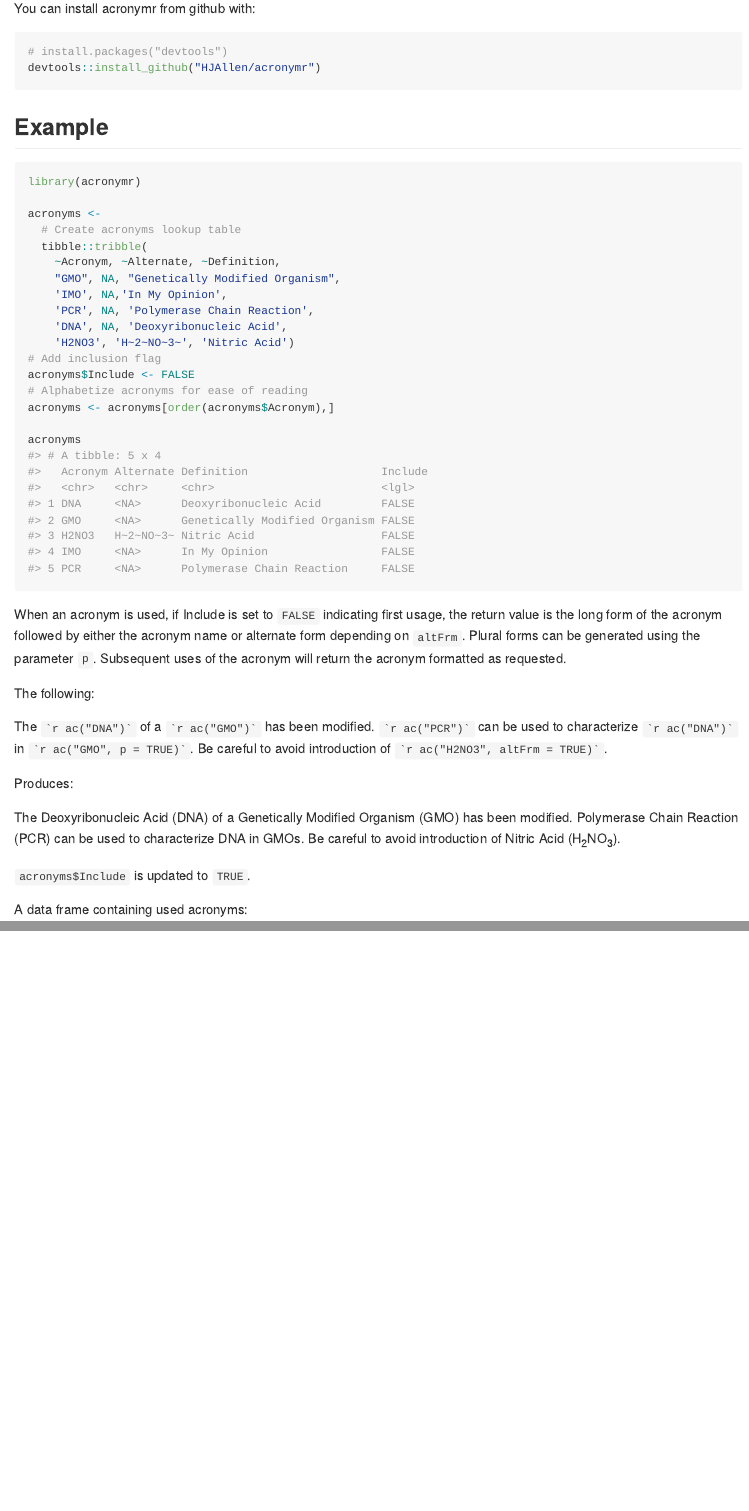
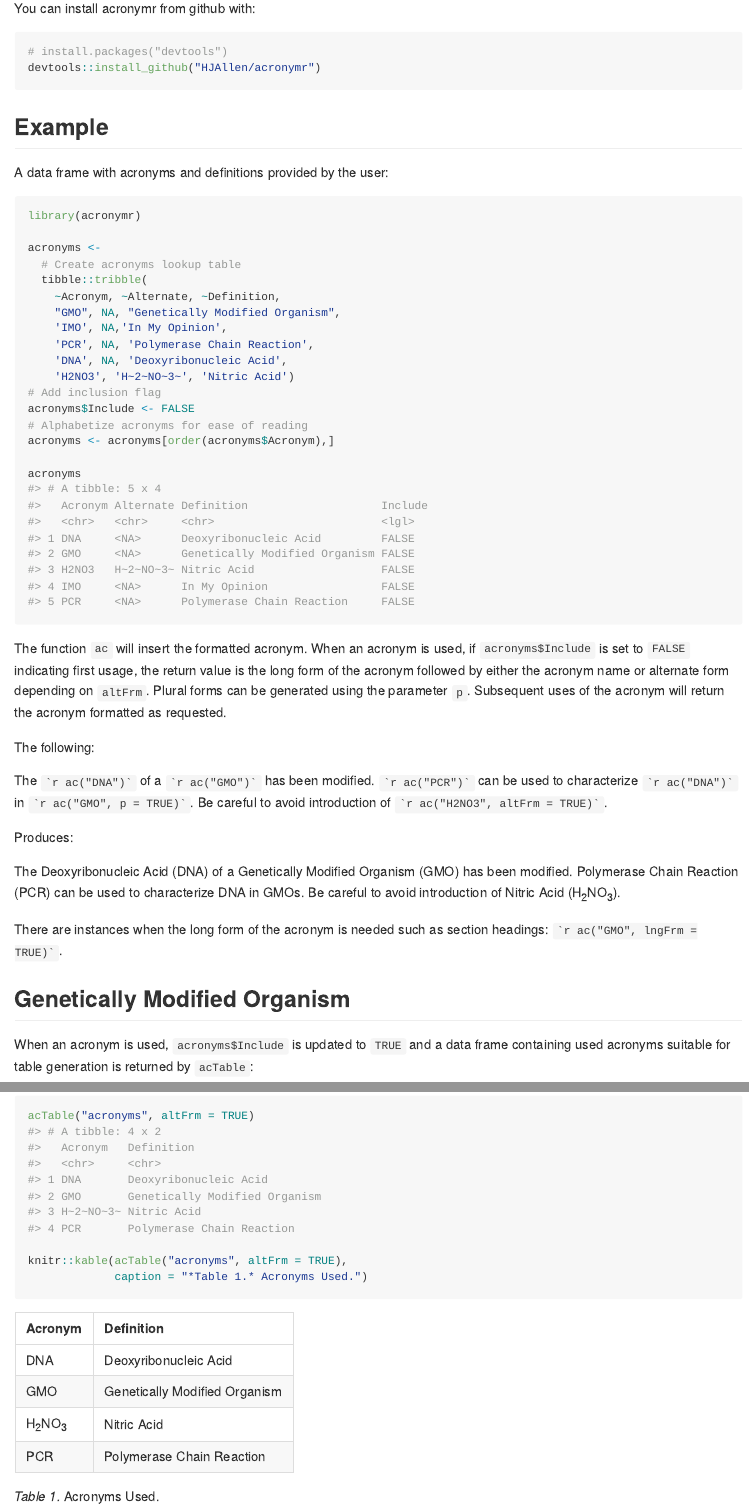
Before and after one commit to HJAllen/acronymr, an R Markdown document (README.Rmd): the page in a window 1100 px wide, from 370 px down, and a second part further down, joined at a grey line. The pictures show the output file README.md that the author committed with the source, drawn offline in the style of GitHub.

Commit message:
updated README, Vignette, and ac

````diff
--- a/README.Rmd
+++ b/README.Rmd
@@ -29,7 +29,7 @@ devtools::install_github("HJAllen/acronymr")
 
 ## Example
 
-
+A data frame with acronyms and definitions provided by the user:
 ```{r acronyms, echo=TRUE, results='markup'}
 library(acronymr)
 
@@ -50,7 +50,7 @@ acronyms <- acronyms[order(acronyms$Acronym),]
 acronyms
 ```
 
-When an acronym is used, if Include is set to `FALSE` indicating first usage, the return value is the long form of the acronym followed by either the acronym name or alternate form depending on `altFrm`. Plural forms can be generated using the parameter `p`. Subsequent uses of the acronym will return the acronym formatted as requested.
+The function `ac` will insert the formatted acronym. When an acronym is used, if `acronyms$Include` is set to `FALSE` indicating first usage, the return value is the long form of the acronym followed by either the acronym name or alternate form depending on `altFrm`. Plural forms can be generated using the parameter `p`. Subsequent uses of the acronym will return the acronym formatted as requested.
 
 The following:
 
@@ -66,9 +66,15 @@ Produces:
 
 The `r ac("DNA")` of a `r ac("GMO")` has been modified. `r ac("PCR")` can be used to characterize `r ac("DNA")` in `r ac("GMO", p = TRUE)`. Be careful to avoid introduction of `r ac("H2NO3", altFrm = TRUE)`.
 
-`acronyms$Include` is updated to `TRUE`.
+There are instances when the long form of the acronym is needed such as section headings: `` `r
+ac("GMO", lngFrm = TRUE)` ``.
 
-A data frame containing used acronyms:
-```{r ChunkToCacheAcronyms, results='markup'}
-acTable("acronyms")
+## `r ac("GMO", lngFrm = TRUE)`
+
+When an acronym is used, `acronyms$Include` is updated to `TRUE` and a data frame containing used acronyms suitable for table generation is returned by `acTable`:
+```{r ChunkToCacheAcronyms, echo = TRUE, results='markup'}
+acTable("acronyms", altFrm = TRUE)
+
+knitr::kable(acTable("acronyms", altFrm = TRUE),
+             caption = "*Table 1.* Acronyms Used.")
 ```
````
Also changed, not shown: R/acronymr.R (+5 -2 lines), vignettes/acronymr.Rmd (+6 -1 lines), README.md, 1 other file.
